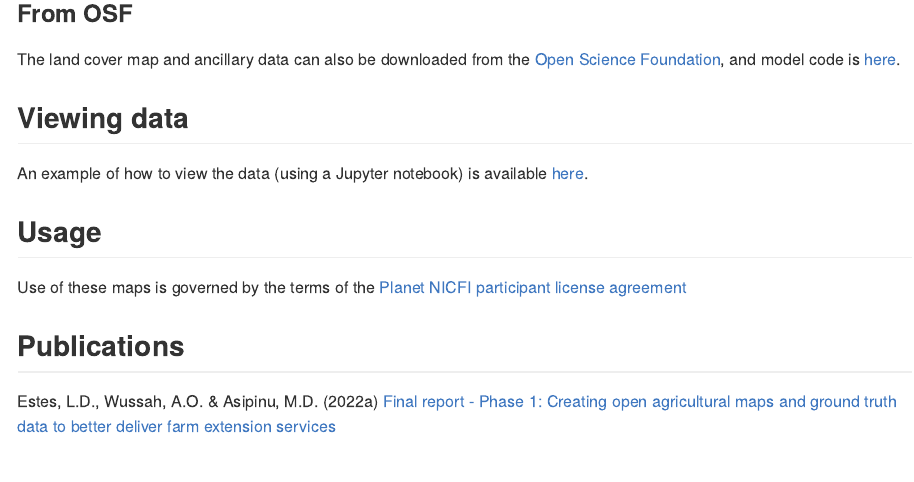
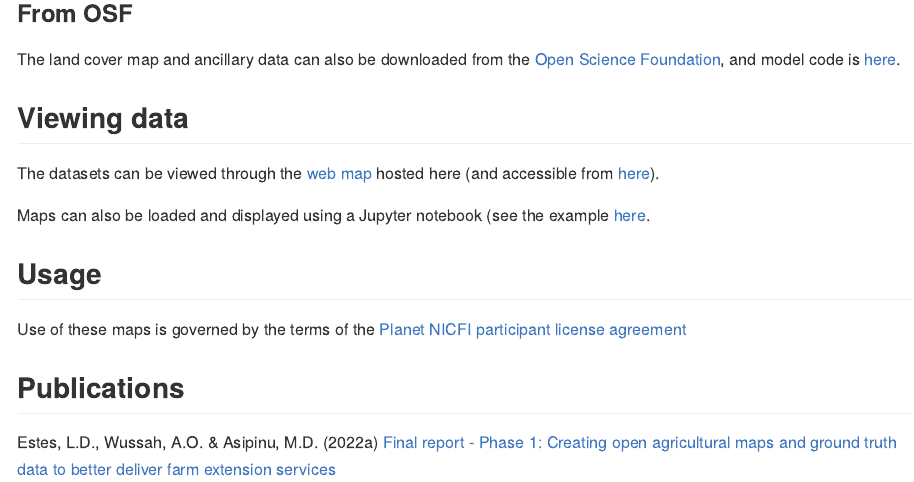
Before and after one commit to agroimpacts/mapping-africa, a Quarto document (README.qmd): the page in a window 1100 px wide, from 1530 px down. The pictures show the output file README.md that the author committed with the source, drawn offline in the style of GitHub.

Commit message:
Updated text to web map and demo notebook

```diff
--- a/README.qmd
+++ b/README.qmd
@@ -63,8 +63,9 @@ The land cover map and ancillary data can also be downloaded from the [Open Scie
 
 ## Viewing data
 
-An example of how to view the data (using a Jupyter notebook) is available [here](https://agroimpacts.github.io/mapping-africa/index.html?lat=40.7128&lon=-74.0060&zoom=12
-).
+The datasets can be viewed through the [web map](https://agroimpacts.github.io/mapping-africa/) hosted here (and accessible from [here](https://mappingafrica.io)).
+
+Maps can also be loaded and displayed using a Jupyter notebook (see the example  [here](https://github.com/agroimpacts/mapping-africa/blob/main/notebooks/map_viewer.ipynb).
 
 ## Usage
 Use of these maps is governed by the terms of the [Planet NICFI participant license agreement](https://assets.planet.com/docs/Planet_ParticipantLicenseAgreement_NICFI.pdf)
```
Also changed, not shown: README.md.
